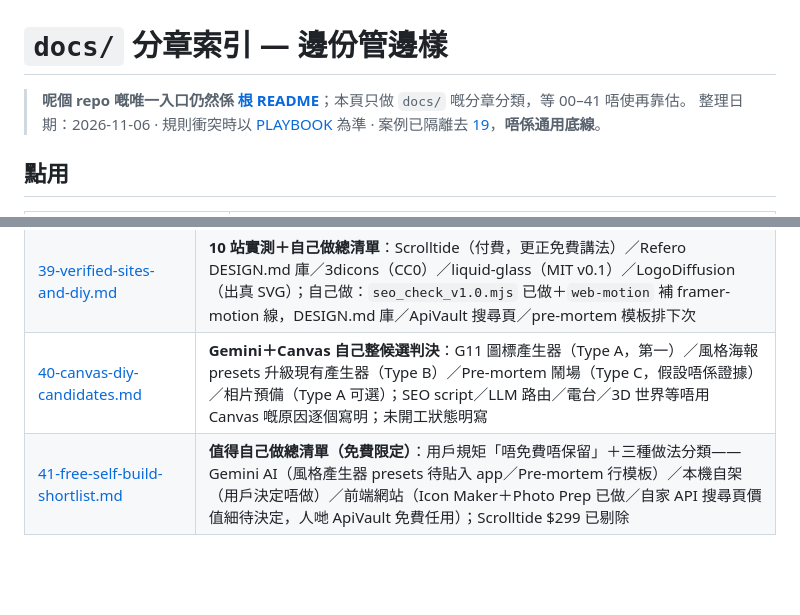
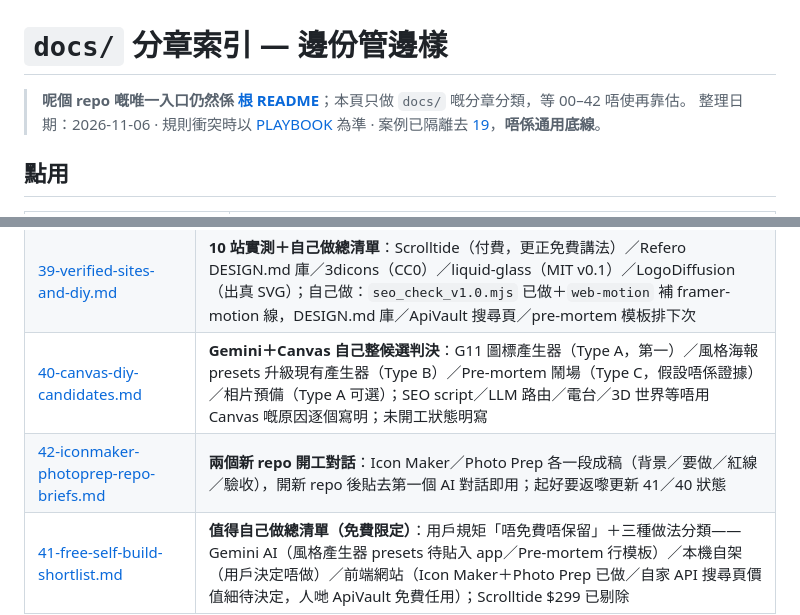
Before and after one commit to playerkousas-rgb/readme, a Markdown page: docs/README.md, 2 parts joined by grey strips. GitHub-like rendering; blank space fills up the shorter version.

Commit message:
docs(42): Icon Maker／Photo Prep 兩個新 repo 開工對話成稿
Co-authored-by: arena-agent <297053741+arena-agent@users.noreply.github.com>

```diff
--- a/docs/README.md
+++ b/docs/README.md
@@ -1,6 +1,6 @@
 # `docs/` 分章索引 — 邊份管邊樣
 
-> **呢個 repo 嘅唯一入口仍然係 [根 README](../README.md)**；本頁只做 `docs/` 嘅分章分類，等 00–41 唔使再靠估。
+> **呢個 repo 嘅唯一入口仍然係 [根 README](../README.md)**；本頁只做 `docs/` 嘅分章分類，等 00–42 唔使再靠估。
 > 整理日期：2026-11-06 · 規則衝突時以 [PLAYBOOK](../PLAYBOOK.md) 為準 · 案例已隔離去 [19](19-ecportal-troop-case.md)，**唔係通用底線**。
 
 ## 點用
@@ -65,6 +65,7 @@
 | [38-animation-3d-prediction-tools.md](38-animation-3d-prediction-tools.md) | **爆紅清單第五輪核實＋ repo 形狀普查**：89 個 repo 實測（React 26／Next 9／靜態 HTML 32／shadcn 0，Animate UI 而家零個 repo 跑到）／ApiVault（已入 [15](15-resource-index.md) 做搵 API 第二層）／Qwen3.5-3D-Coder（觀察名單）／SUAPP AIM＋Convertio（端用家）／MiroFish（只當假設產生器）；未實測明寫 |
 | [39-verified-sites-and-diy.md](39-verified-sites-and-diy.md) | **10 站實測＋自己做總清單**：Scrolltide（付費，更正免費講法）／Refero DESIGN.md 庫／3dicons（CC0）／liquid-glass（MIT v0.1）／LogoDiffusion（出真 SVG）；自己做：`seo_check_v1.0.mjs` 已做＋`web-motion` 補 framer-motion 線，DESIGN.md 庫／ApiVault 搜尋頁／pre-mortem 模板排下次 |
 | [40-canvas-diy-candidates.md](40-canvas-diy-candidates.md) | **Gemini＋Canvas 自己整候選判決**：G11 圖標產生器（Type A，第一）／風格海報 presets 升級現有產生器（Type B）／Pre-mortem 鬧場（Type C，假設唔係證據）／相片預備（Type A 可選）；SEO script／LLM 路由／電台／3D 世界等唔用 Canvas 嘅原因逐個寫明；未開工狀態明寫 |
+| [42-iconmaker-photoprep-repo-briefs.md](42-iconmaker-photoprep-repo-briefs.md) | **兩個新 repo 開工對話**：Icon Maker／Photo Prep 各一段成稿（背景／要做／紅線／驗收），開新 repo 後貼去第一個 AI 對話即用；起好要返嚟更新 41／40 狀態 |
 | [41-free-self-build-shortlist.md](41-free-self-build-shortlist.md) | **值得自己做總清單（免費限定）**：用戶規矩「唔免費唔保留」＋三種做法分類——Gemini AI（風格產生器 presets 待貼入 app／Pre-mortem 行模板）／本機自架（用戶決定唔做）／前端網站（Icon Maker＋Photo Prep 已做／自家 API 搜尋頁價值細待決定，人哋 ApiVault 免費任用）；Scrolltide $299 已剔除 |
 
 ## 章 4 — 交付、驗收、出事
```
Also changed, not shown: docs/42-iconmaker-photoprep-repo-briefs.md (added, +37 -0 lines), 1 other file.
